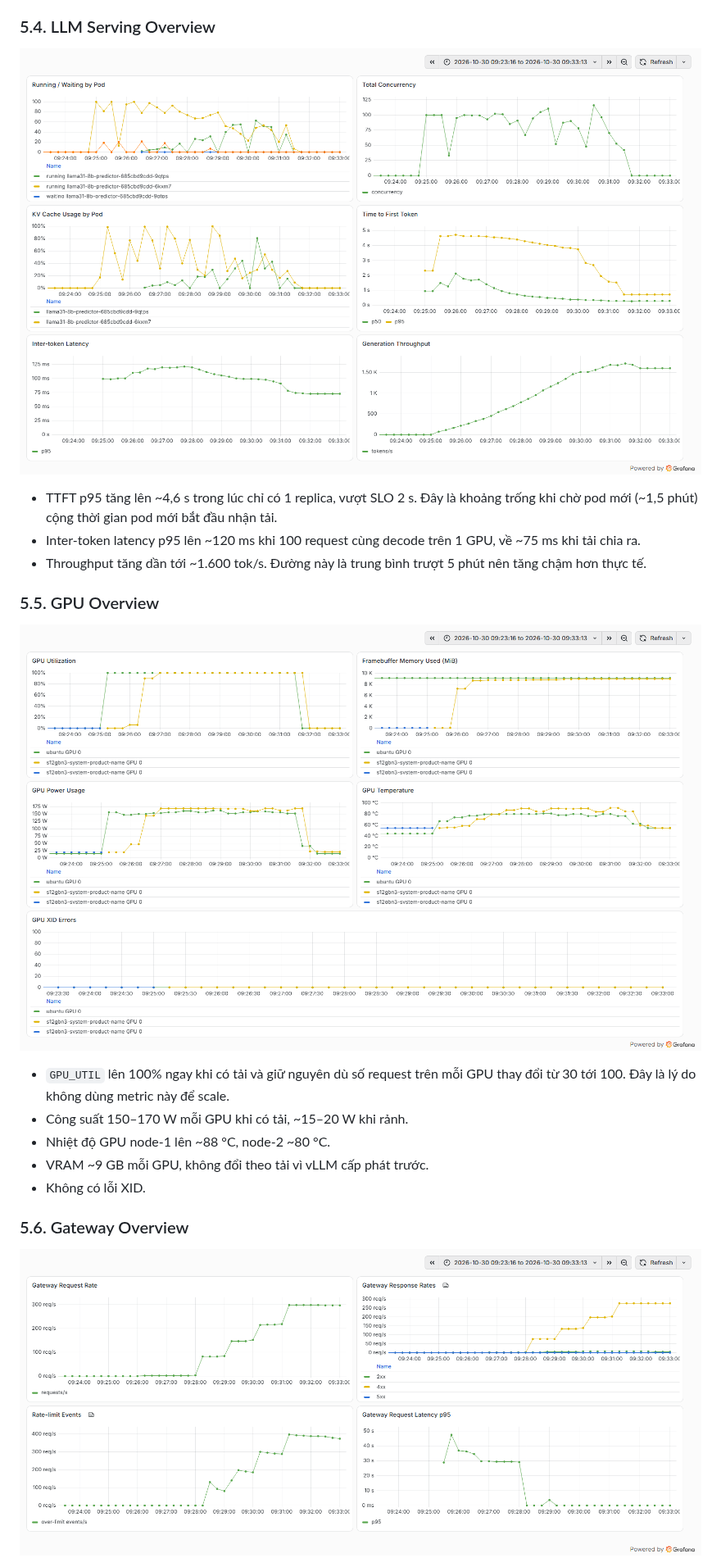
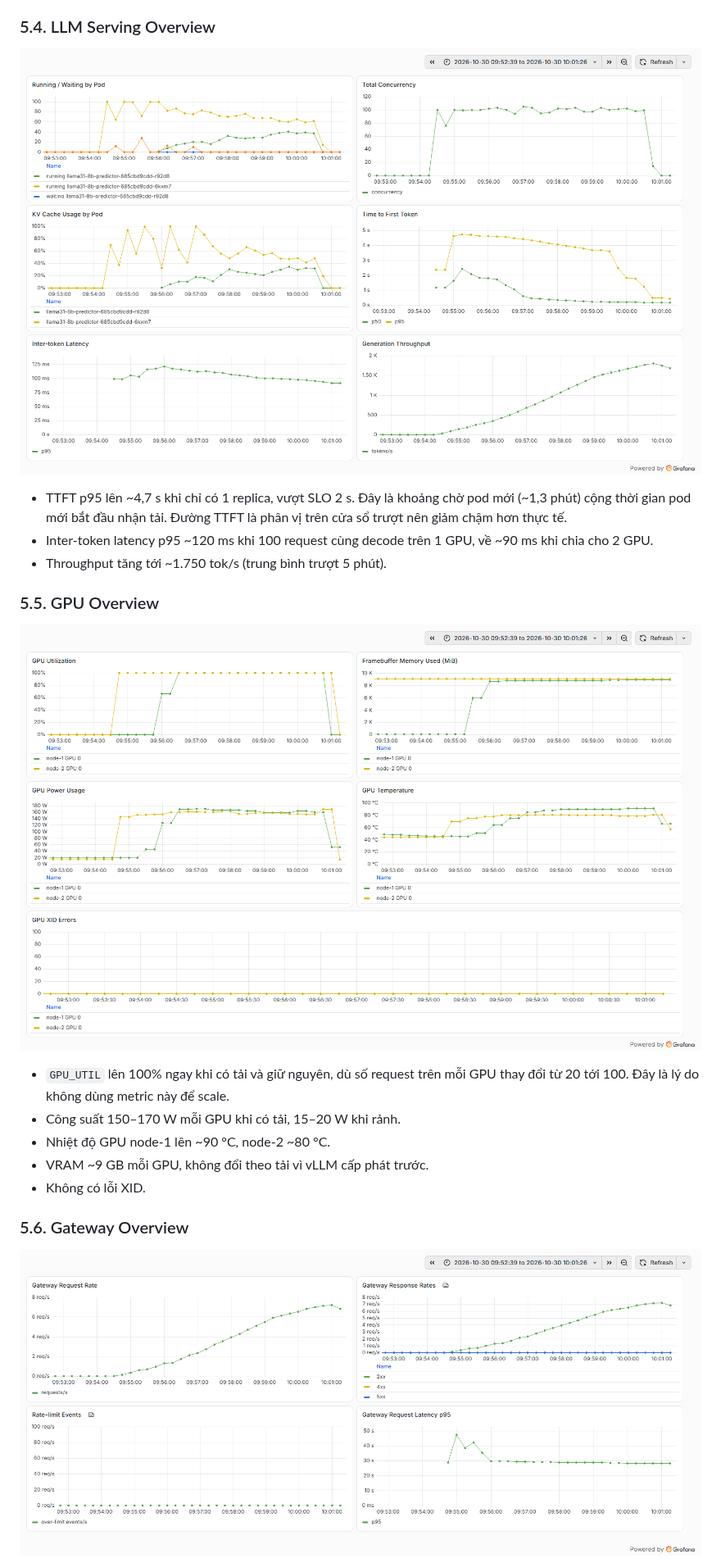
Before and after one commit to DoNotChoke/Autoscaling-LLM-Serving, a Markdown page: README.md, the part around one of its changes. Shown at 82% size. GitHub-like rendering; pictures changed too: docs/images/grafana-gateway-overview.png, docs/images/grafana-gpu-overview.png, docs/images/grafana-llm-serving-overview.png.

```diff
--- a/README.md
+++ b/README.md
@@ -152,17 +145,17 @@ Con số 429 và lỗi kết nối không phải lỗi của hệ thống mà do
 
 ![LLM Serving Overview](docs/images/grafana-llm-serving-overview.png)
 
-- TTFT p95 tăng lên ~4,6 s trong lúc chỉ có 1 replica, vượt SLO 2 s. Đây là khoảng trống khi chờ pod mới (~1,5 phút) cộng thời gian pod mới bắt đầu nhận tải.
-- Inter-token latency p95 lên ~120 ms khi 100 request cùng decode trên 1 GPU, về ~75 ms khi tải chia ra.
-- Throughput tăng dần tới ~1.600 tok/s. Đường này là trung bình trượt 5 phút nên tăng chậm hơn thực tế.
+- TTFT p95 lên ~4,7 s khi chỉ có 1 replica, vượt SLO 2 s. Đây là khoảng chờ pod mới (~1,3 phút) cộng thời gian pod mới bắt đầu nhận tải. Đường TTFT là phân vị trên cửa sổ trượt nên giảm chậm hơn thực tế.
+- Inter-token latency p95 ~120 ms khi 100 request cùng decode trên 1 GPU, về ~90 ms khi chia cho 2 GPU.
+- Throughput tăng tới ~1.750 tok/s (trung bình trượt 5 phút).
 
 ### 5.5. GPU Overview
 
 ![GPU Overview](docs/images/grafana-gpu-overview.png)
 
-- `GPU_UTIL` lên 100% ngay khi có tải và giữ nguyên dù số request trên mỗi GPU thay đổi từ 30 tới 100. Đây là lý do không dùng metric này để scale.
-- Công suất 150–170 W mỗi GPU khi có tải, ~15–20 W khi rảnh.
-- Nhiệt độ GPU node-1 lên ~88 °C, node-2 ~80 °C.
+- `GPU_UTIL` lên 100% ngay khi có tải và giữ nguyên, dù số request trên mỗi GPU thay đổi từ 20 tới 100. Đây là lý do không dùng metric này để scale.
+- Công suất 150–170 W mỗi GPU khi có tải, 15–20 W khi rảnh.
+- Nhiệt độ GPU node-1 lên ~90 °C, node-2 ~80 °C.
 - VRAM ~9 GB mỗi GPU, không đổi theo tải vì vLLM cấp phát trước.
 - Không có lỗi XID.
 
```
Also changed, not shown: other parts of README.md (+16 -23 lines), docs/images/grafana-autoscaling-overview.png, 1 other file.
